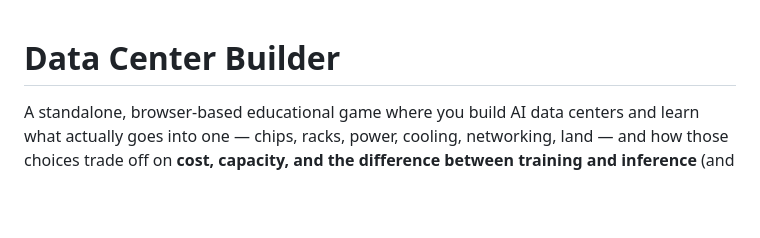
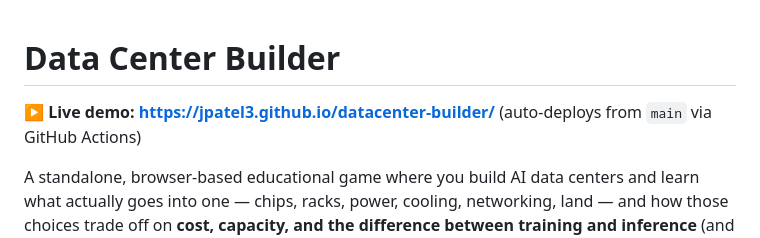
Before and after one commit to jpatel3/datacenter-builder, a Markdown page: README.md, the part around the change. GitHub-like rendering; blank space fills up the shorter version.

Commit message:
docs: add live GitHub Pages demo link

```diff
--- a/README.md
+++ b/README.md
@@ -1,4 +1,6 @@
 # Data Center Builder
+
+**▶ Live demo: https://jpatel3.github.io/datacenter-builder/** (auto-deploys from `main` via GitHub Actions)
 
 A standalone, browser-based educational game where you build AI data centers and learn what actually goes into one — chips, racks, power, cooling, networking, land — and how those choices trade off on **cost, capacity, and the difference between training and inference** (and text vs. image workloads).
 
```
Also changed, not shown: docs/PRD.md (+2 -1 lines).
